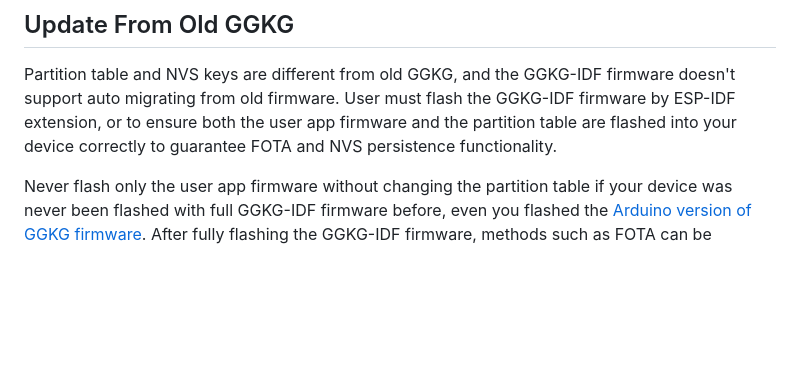
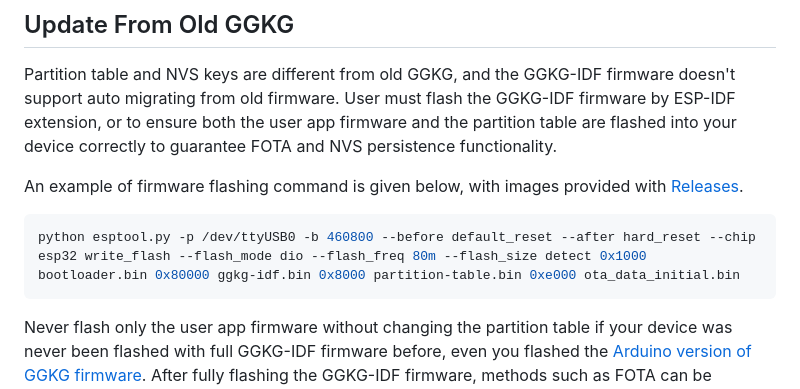
Before and after one commit to asynccn/ggkg-idf, a Markdown page: README.md, the part around the change. Drawn GitHub-style; blank space fills up the shorter version.

Commit message:
add example firmware flashing command

````diff
--- a/README.md
+++ b/README.md
@@ -15,6 +15,12 @@ For HTTP API and other document, refer to `doc/` directory.
 ## Update From Old GGKG
 
 Partition table and NVS keys are different from old GGKG, and the GGKG-IDF firmware doesn't support auto migrating from old firmware. User must flash the GGKG-IDF firmware by ESP-IDF extension, or to ensure both the user app firmware and the partition table are flashed into your device correctly to guarantee FOTA and NVS persistence functionality.
+
+An example of firmware flashing command is given below, with images provided with [Releases](https://github.com/asynccn/ggkg-idf/releases).
+
+```shell
+python esptool.py -p /dev/ttyUSB0 -b 460800 --before default_reset --after hard_reset --chip esp32 write_flash --flash_mode dio --flash_freq 80m --flash_size detect 0x1000 bootloader.bin 0x80000 ggkg-idf.bin 0x8000 partition-table.bin 0xe000 ota_data_initial.bin
+```
 
 Never flash only the user app firmware without changing the partition table if your device was never been flashed with full GGKG-IDF firmware before, even you flashed the [Arduino version of GGKG firmware](https://github.com/zol-c/GGKG). After fully flashing the GGKG-IDF firmware, methods such as FOTA can be accepted.
 
````
